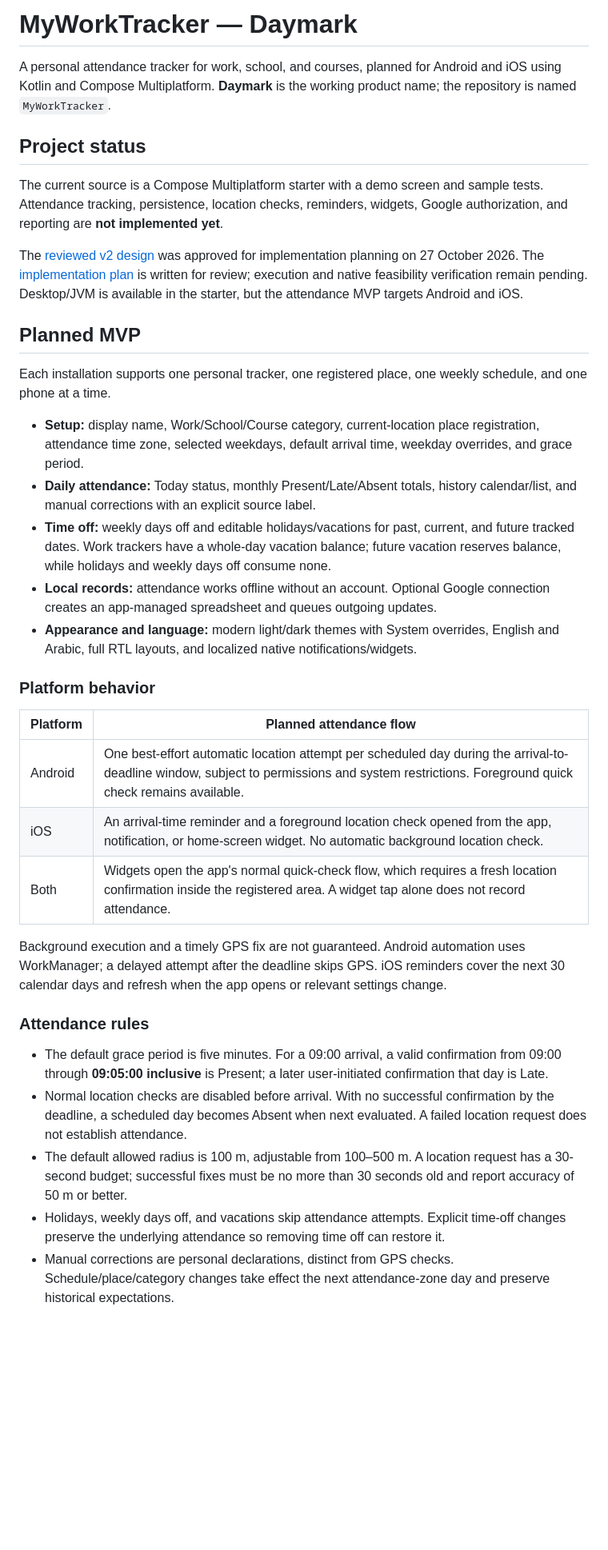
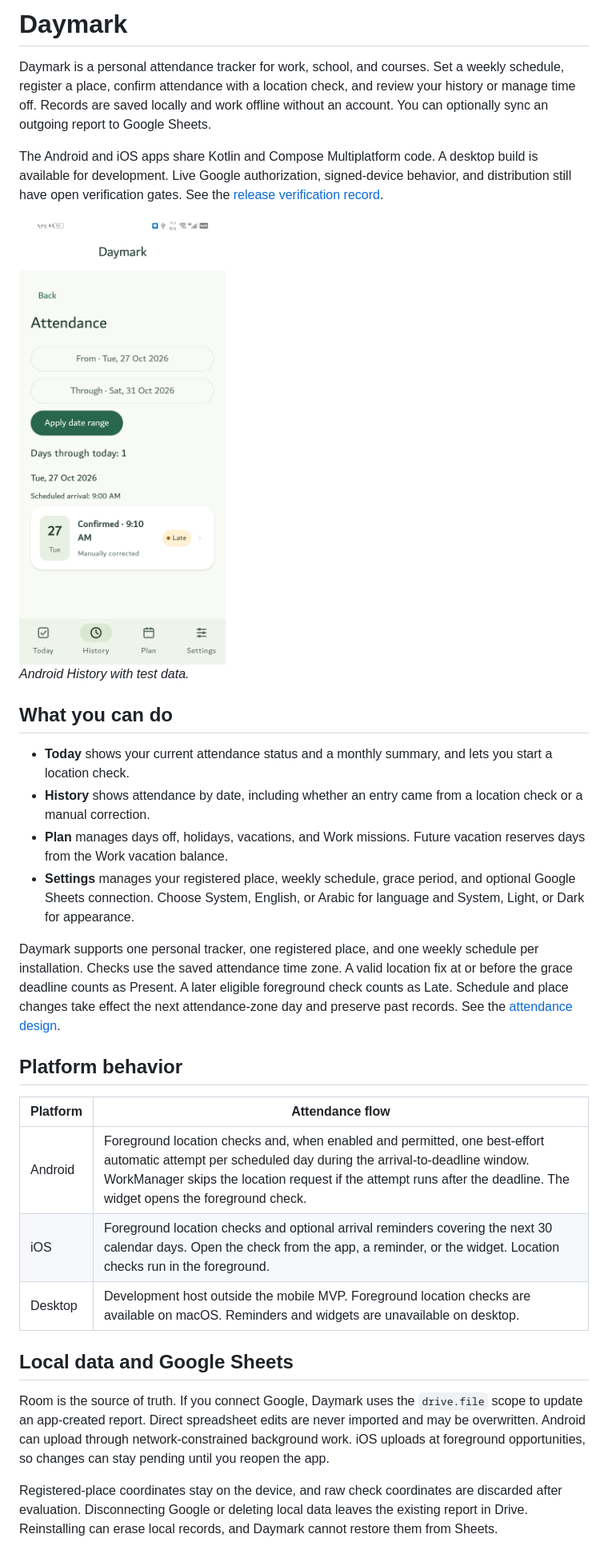
Before and after one commit to m37moud/DEVWEEK, a Markdown page: README.md, the part around one of its changes. Shown at 80% size. Drawn GitHub-style; pictures changed too: docs/development/daymark-android-history.png (added); blank space fills up the shorter version.

Commit message:
docs: update the Daymark README

```diff
--- a/README.md
+++ b/README.md
@@ -1,38 +1,33 @@
-# MyWorkTracker — Daymark
+# Daymark
 
-A personal attendance tracker for work, school, and courses, planned for Android and iOS using Kotlin and Compose Multiplatform. **Daymark** is the working product name; the repository is named `MyWorkTracker`.
+Daymark is a personal attendance tracker for work, school, and courses. Set a weekly schedule, register a place, confirm attendance with a location check, and review your history or manage time off. Records are saved locally and work offline without an account. You can optionally sync an outgoing report to Google Sheets.
 
-## Project status
+The Android and iOS apps share Kotlin and Compose Multiplatform code. A desktop build is available for development. Live Google authorization, signed-device behavior, and distribution still have open verification gates. See the [release verification record](docs/development/release-verification.md).
 
-The current source is a Compose Multiplatform starter with a demo screen and sample tests. Attendance tracking, persistence, location checks, reminders, widgets, Google authorization, and reporting are **not implemented yet**.
+<img src="docs/development/daymark-android-history.png" alt="Daymark on Android showing an attendance date range and a manually corrected Late entry" width="300">
 
-The [reviewed v2 design](docs/superpowers/reviews/2026-10-27-attendance-mvp/04-promoted-design-v2.md) was approved for implementation planning on 27 October 2026. The [implementation plan](docs/superpowers/plans/2026-10-27-attendance-mvp.md) is written for review; execution and native feasibility verification remain pending. Desktop/JVM is available in the starter, but the attendance MVP targets Android and iOS.
+*Android History with test data.*
 
-## Planned MVP
+## What you can do
 
-Each installation supports one personal tracker, one registered place, one weekly schedule, and one phone at a time.
+- **Today** shows your current attendance status and a monthly summary, and lets you start a location check.
+- **History** shows attendance by date, including whether an entry came from a location check or a manual correction.
+- **Plan** manages days off, holidays, vacations, and Work missions. Future vacation reserves days from the Work vacation balance.
+- **Settings** manages your registered place, weekly schedule, grace period, and optional Google Sheets connection. Choose System, English, or Arabic for language and System, Light, or Dark for appearance.
 
-- **Setup:** display name, Work/School/Course category, current-location place registration, attendance time zone, selected weekdays, default arrival time, weekday overrides, and grace period.
-- **Daily attendance:** Today status, monthly Present/Late/Absent totals, history calendar/list, and manual corrections with an explicit source label.
-- **Time off:** weekly days off and editable holidays/vacations for past, current, and future tracked dates. Work trackers have a whole-day vacation balance; future vacation reserves balance, while holidays and weekly days off consume none.
-- **Local records:** attendance works offline without an account. Optional Google connection creates an app-managed spreadsheet and queues outgoing updates.
-- **Appearance and language:** modern light/dark themes with System overrides, English and Arabic, full RTL layouts, and localized native notifications/widgets.
+Daymark supports one personal tracker, one registered place, and one weekly schedule per installation. Checks use the saved attendance time zone. A valid location fix at or before the grace deadline counts as Present. A later eligible foreground check counts as Late. Schedule and place changes take effect the next attendance-zone day and preserve past records. See the [attendance design](docs/superpowers/reviews/2026-10-27-attendance-mvp/04-promoted-design-v2.md).
 
-### Platform behavior
+## Platform behavior
 
-| Platform | Planned attendance flow |
+| Platform | Attendance flow |
 | --- | --- |
-| Android | One best-effort automatic location attempt per scheduled day during the arrival-to-deadline window, subject to permissions and system restrictions. Foreground quick check remains available. |
-| iOS | An arrival-time reminder and a foreground location check opened from the app, notification, or home-screen widget. No automatic background location check. |
-| Both | Widgets open the app's normal quick-check flow, which requires a fresh location confirmation inside the registered area. A widget tap alone does not record attendance. |
+| Android | Foreground location checks and, when enabled and permitted, one best-effort automatic attempt per scheduled day during the arrival-to-deadline window. WorkManager skips the location request if the attempt runs after the deadline. The widget opens the foreground check. |
+| iOS | Foreground location checks and optional arrival reminders covering the next 30 calendar days. Open the check from the app, a reminder, or the widget. Location checks run in the foreground. |
+| Desktop | Development host outside the mobile MVP. Foreground location checks are available on macOS. Reminders and widgets are unavailable on desktop. |
 
-Background execution and a timely GPS fix are not guaranteed. Android automation uses WorkManager; a delayed attempt after the deadline skips GPS. iOS reminders cover the next 30 calendar days and refresh when the app opens or relevant settings change.
+## Local data and Google Sheets
 
-### Attendance rules
+Room is the source of truth. If you connect Google, Daymark uses the `drive.file` scope to update an app-created report. Direct spreadsheet edits are never imported and may be overwritten. Android can upload through network-constrained background work. iOS uploads at foreground opportunities, so changes can stay pending until you reopen the app.
 
-- The default grace period is five minutes. For a 09:00 arrival, a valid confirmation from 09:00 through **09:05:00 inclusive** is Present; a later user-initiated confirmation that day is Late.
-- Normal location checks are disabled before arrival. With no successful confirmation by the deadline, a scheduled day becomes Absent when next evaluated. A failed location request does not establish attendance.
-- The default allowed radius is 100 m, adjustable from 100–500 m. A location request has a 30-second budget; successful fixes must be no more than 30 seconds old and report accuracy of 50 m or better.
-- Holidays, weekly days off, and vacations skip attendance attempts. Explicit time-off changes preserve the underlying attendance so removing time off can restore it.
-- Manual corrections are personal declarations, distinct from GPS checks. Schedule/place/category changes take effect the next attendance-zone day and preserve historical expectations.
+Registered-place coordinates stay on the device, and raw check coordinates are discarded after evaluation. Disconnecting Google or deleting local data leaves the existing report in Drive. Reinstalling can erase local records, and Daymark cannot restore them from Sheets.
 
```
Also changed, not shown: other parts of README.md (+23 -72 lines).
